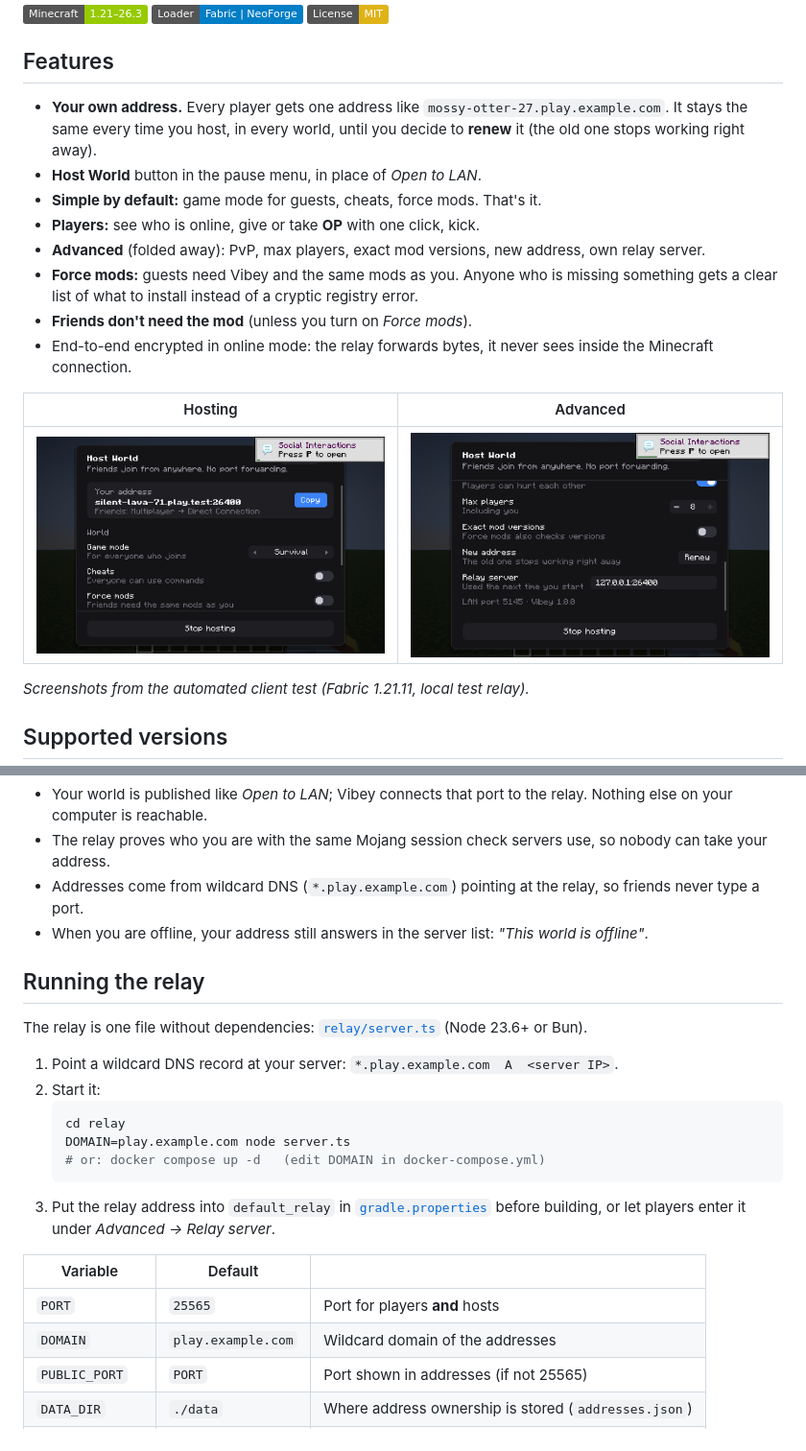
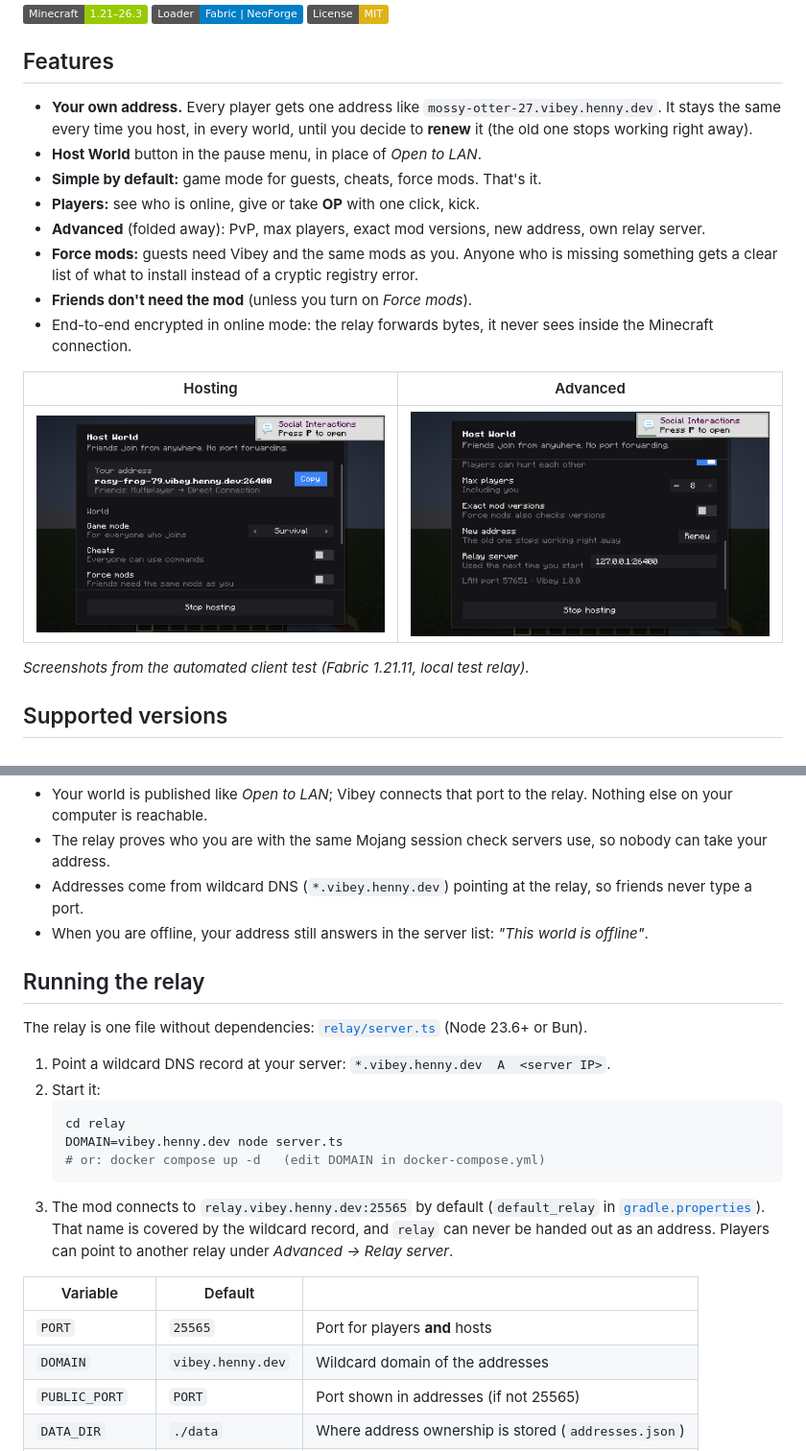
Before and after one commit to vibec-studios/vibey-multiplayer, a Markdown page: README.md, 2 parts joined by grey strips. Shown at 96% size. GitHub-like rendering; pictures changed too: docs/screenshots/host-advanced.png, docs/screenshots/host-online.png; badges without logos.

````diff
--- a/README.md
+++ b/README.md
@@ -13,7 +13,7 @@ send it to your friends. They join with a normal, unmodded Minecraft through *Mu
 
 ## Features
 
-- **Your own address.** Every player gets one address like `mossy-otter-27.play.example.com`. It stays the same
+- **Your own address.** Every player gets one address like `mossy-otter-27.vibey.henny.dev`. It stays the same
   every time you host, in every world, until you decide to **renew** it (the old one stops working right away).
 - **Host World** button in the pause menu, in place of *Open to LAN*.
 - **Simple by default:** game mode for guests, cheats, force mods. That's it.
@@ -61,27 +61,28 @@ Fabric needs [Fabric API](https://modrinth.com/mod/fabric-api). The mod only run
 - Your world is published like *Open to LAN*; Vibey connects that port to the relay. Nothing else on your
   computer is reachable.
 - The relay proves who you are with the same Mojang session check servers use, so nobody can take your address.
-- Addresses come from wildcard DNS (`*.play.example.com`) pointing at the relay, so friends never type a port.
+- Addresses come from wildcard DNS (`*.vibey.henny.dev`) pointing at the relay, so friends never type a port.
 - When you are offline, your address still answers in the server list: *"This world is offline"*.
 
 ## Running the relay
 
 The relay is one file without dependencies: [`relay/server.ts`](relay/server.ts) (Node 23.6+ or Bun).
 
-1. Point a wildcard DNS record at your server: `*.play.example.com  A  <server IP>`.
+1. Point a wildcard DNS record at your server: `*.vibey.henny.dev  A  <server IP>`.
 2. Start it:
    ```bash
    cd relay
-   DOMAIN=play.example.com node server.ts
+   DOMAIN=vibey.henny.dev node server.ts
    # or: docker compose up -d   (edit DOMAIN in docker-compose.yml)
    ```
-3. Put the relay address into `default_relay` in [`gradle.properties`](gradle.properties) before building, or
-   let players enter it under *Advanced → Relay server*.
+3. The mod connects to `relay.vibey.henny.dev:25565` by default (`default_relay` in
+   [`gradle.properties`](gradle.properties)). That name is covered by the wildcard record, and `relay` can never be
+   handed out as an address. Players can point to another relay under *Advanced → Relay server*.
 
 | Variable | Default | |
 |---|---|---|
 | `PORT` | `25565` | Port for players **and** hosts |
-| `DOMAIN` | `play.example.com` | Wildcard domain of the addresses |
+| `DOMAIN` | `vibey.henny.dev` | Wildcard domain of the addresses |
 | `PUBLIC_PORT` | `PORT` | Port shown in addresses (if not 25565) |
 | `DATA_DIR` | `./data` | Where address ownership is stored (`addresses.json`) |
 | `HTTP_PORT` | off | `/health` and `/stats` |
````
Also changed, not shown: docs/screenshots/host-offline.png, docs/screenshots/pause-menu.png, 5 other files.
